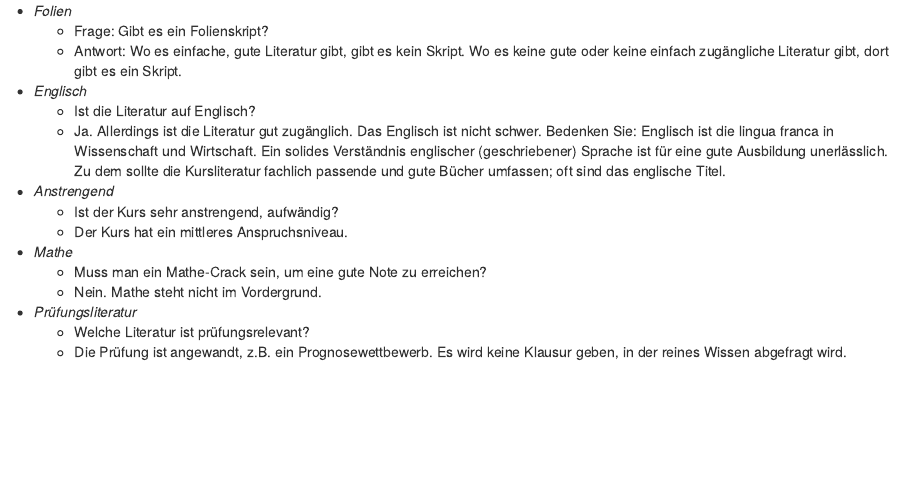
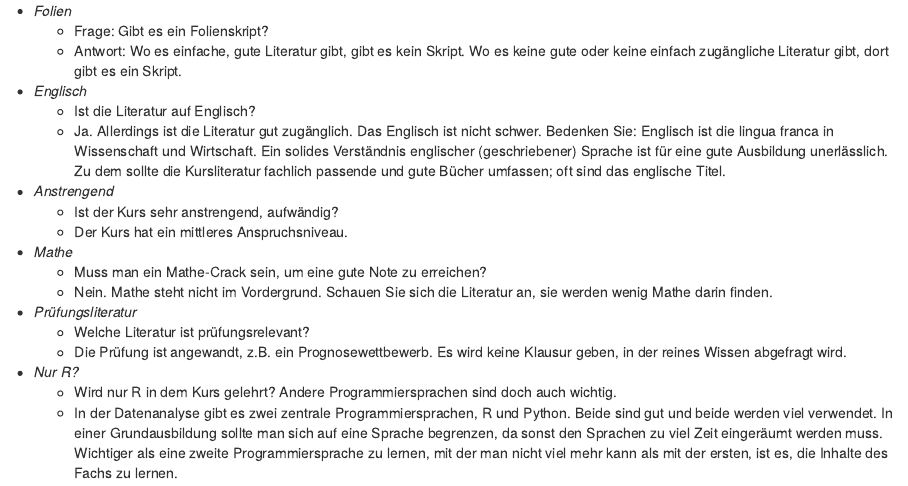
Before and after one commit to sebastiansauer/datascience1, an R Markdown document (children/faq.Rmd): the page in a window 1100 px wide, from its top. Rendered offline with R 4.5, knitr and Pandoc, with nearby package versions; drawn as R Markdown's standard HTML page in place of the format the file asks for.

Commit message:
update faq

```diff
--- a/children/faq.Rmd
+++ b/children/faq.Rmd
@@ -14,8 +14,13 @@
 
 - *Mathe*
     - Muss man ein Mathe-Crack sein, um eine gute Note zu erreichen?
-    - Nein. Mathe steht nicht im Vordergrund.
+    - Nein. Mathe steht nicht im Vordergrund. Schauen Sie sich die Literatur an, sie werden wenig Mathe darin finden.
 
 - *Prüfungsliteratur*
     - Welche Literatur ist prüfungsrelevant?
     - Die Prüfung ist angewandt, z.B. ein Prognosewettbewerb. Es wird keine Klausur geben, in der reines Wissen abgefragt wird.
+
+
+- *Nur R?*
+    - Wird nur R in dem Kurs gelehrt? Andere Programmiersprachen sind doch auch wichtig.
+    - In der Datenanalyse gibt es zwei zentrale Programmiersprachen, R und Python. Beide sind gut und beide werden viel verwendet. In einer Grundausbildung sollte man sich auf eine Sprache begrenzen, da sonst den Sprachen zu viel Zeit eingeräumt werden muss. Wichtiger als eine zweite Programmiersprache zu lernen, mit der man nicht viel mehr kann als mit der ersten, ist es, die Inhalte des Fachs zu lernen.
```
Also changed, not shown: docs/search_index.json, 1 other file.
